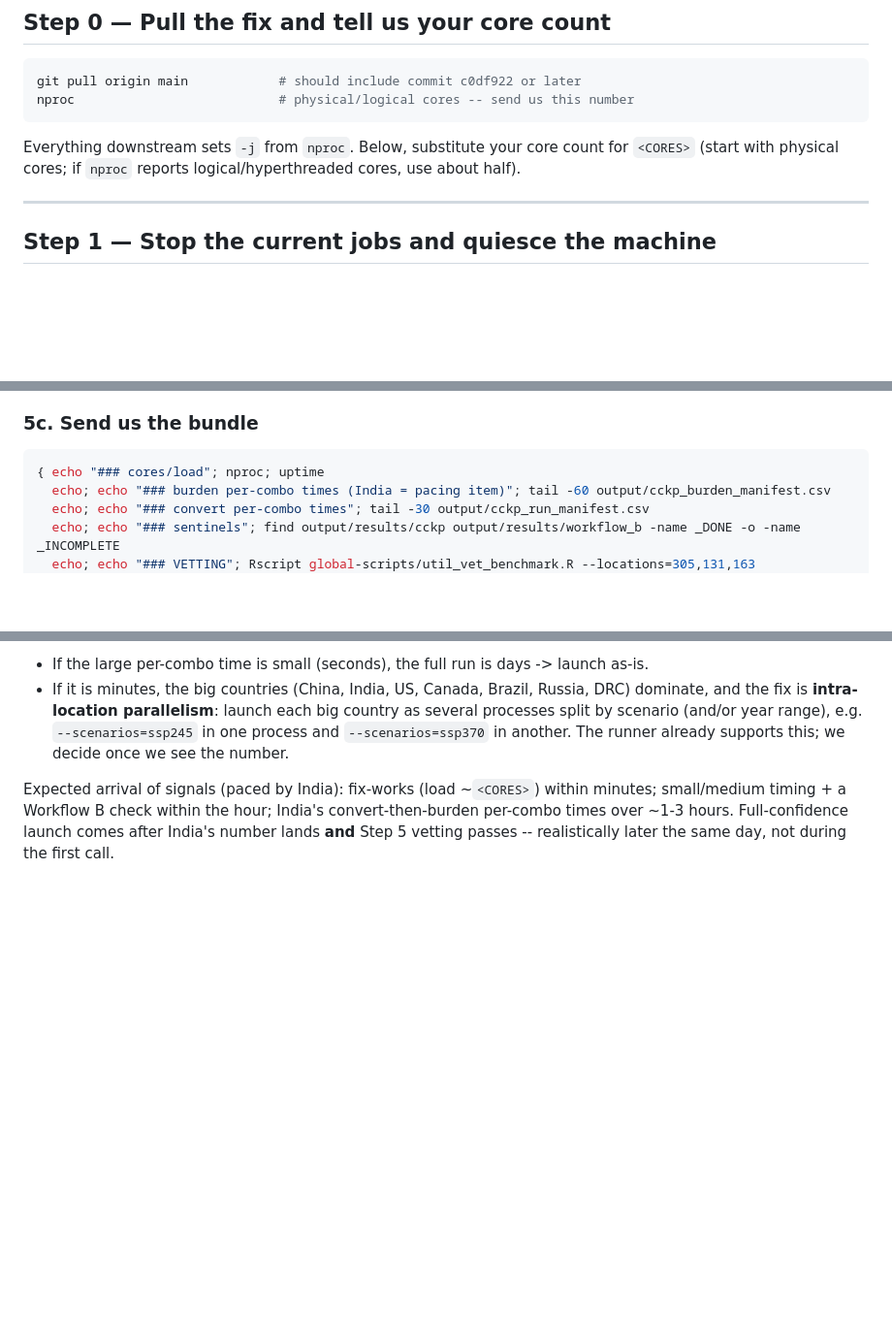
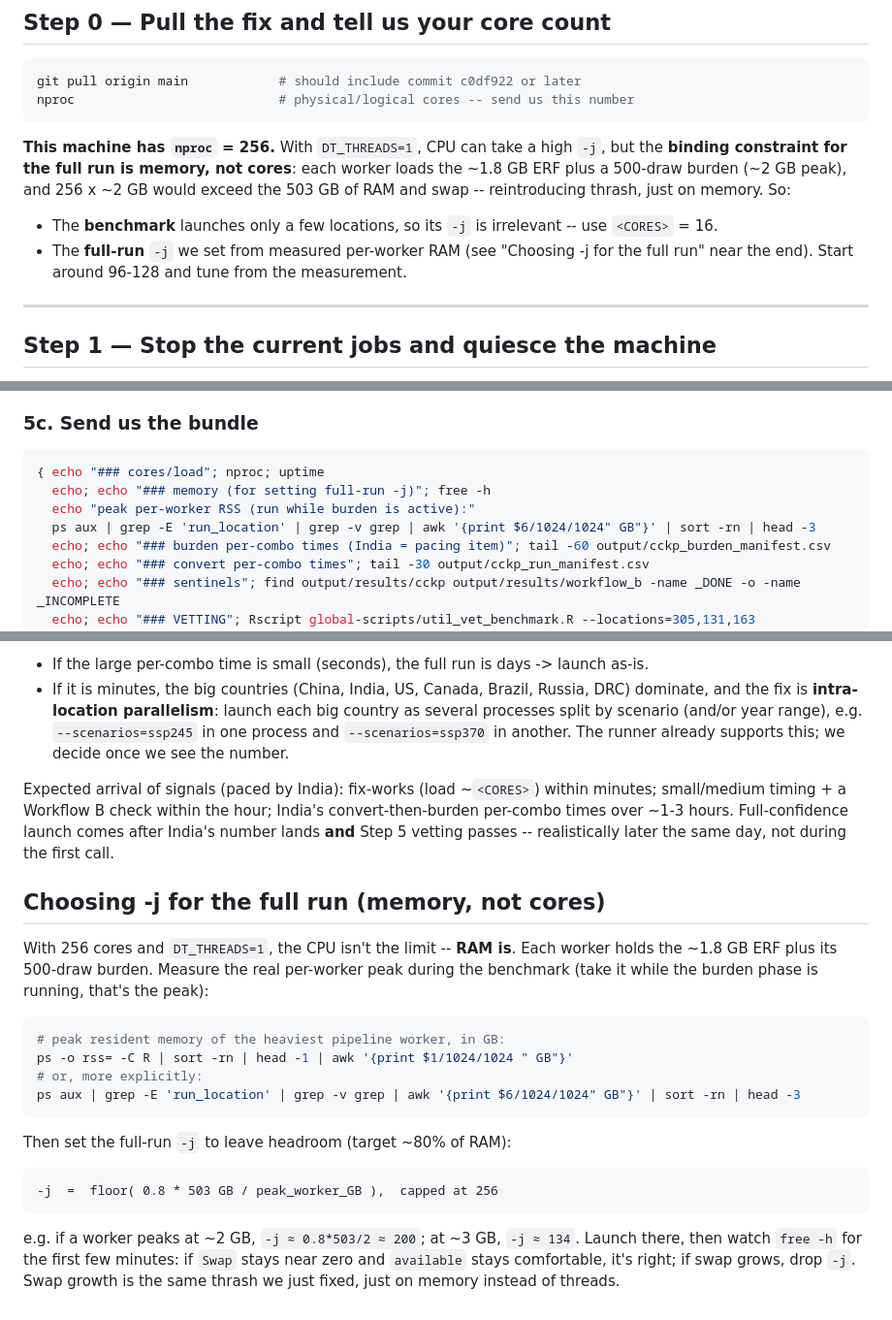
Before and after one commit to aaron-oz/2026-climate-health-burden-projections, a Markdown page: benchmark-plan-for-caspar.md, 3 parts joined by grey strips. Shown at 97% size. Rendered like a GitHub page; blank space fills up the shorter version.

Commit message:
nproc=256: full-run -j is memory-bound, not core-bound
With DT_THREADS=1 the CPU can take a high -j, but each worker holds the ~1.8GB
ERF + 500-draw burden (~2GB), so 256 workers would exceed 503GB RAM and swap.
Set full-run -j from measured per-worker RSS (~0.8*503/peak_GB, capped 256);
benchmark -j is irrelevant (few locations, use 16). Report bundle now captures
free -h + per-worker RSS.

Co-Authored-By: Claude Opus 4.8 <noreply@anthropic.com>

````diff
--- a/benchmark-plan-for-caspar.md
+++ b/benchmark-plan-for-caspar.md
@@ -24,9 +24,14 @@ git pull origin main            # should include commit c0df922 or later
 nproc                           # physical/logical cores -- send us this number
 ```
 
-Everything downstream sets `-j` from `nproc`. Below, substitute your core count
-for `<CORES>` (start with physical cores; if `nproc` reports logical/hyperthreaded
-cores, use about half).
+**This machine has `nproc` = 256.** With `DT_THREADS=1`, CPU can take a high `-j`,
+but the **binding constraint for the full run is memory, not cores**: each worker
+loads the ~1.8 GB ERF plus a 500-draw burden (~2 GB peak), and 256 x ~2 GB would
+exceed the 503 GB of RAM and swap -- reintroducing thrash, just on memory. So:
+- The **benchmark** launches only a few locations, so its `-j` is irrelevant --
+  use `<CORES>` = 16.
+- The **full-run** `-j` we set from measured per-worker RAM (see "Choosing -j for
+  the full run" near the end). Start around 96-128 and tune from the measurement.
 
 ---
 
@@ -239,6 +244,9 @@ benchmark. `--model`/`--scenario` point it at the CCKP combo output.)
 
 ```bash
 { echo "### cores/load"; nproc; uptime
+  echo; echo "### memory (for setting full-run -j)"; free -h
+  echo "peak per-worker RSS (run while burden is active):"
+  ps aux | grep -E 'run_location' | grep -v grep | awk '{print $6/1024/1024" GB"}' | sort -rn | head -3
   echo; echo "### burden per-combo times (India = pacing item)"; tail -60 output/cckp_burden_manifest.csv
   echo; echo "### convert per-combo times"; tail -30 output/cckp_run_manifest.csv
   echo; echo "### sentinels"; find output/results/cckp output/results/workflow_b -name _DONE -o -name _INCOMPLETE
@@ -389,3 +397,28 @@ minutes; small/medium timing + a Workflow B check within the hour; India's
 convert-then-burden per-combo times over ~1-3 hours. Full-confidence launch comes
 after India's number lands **and** Step 5 vetting passes -- realistically later
 the same day, not during the first call.
+
+## Choosing -j for the full run (memory, not cores)
+
+With 256 cores and `DT_THREADS=1`, the CPU isn't the limit -- **RAM is**. Each
+worker holds the ~1.8 GB ERF plus its 500-draw burden. Measure the real
+per-worker peak during the benchmark (take it while the burden phase is running,
+that's the peak):
+
+```bash
+# peak resident memory of the heaviest pipeline worker, in GB:
+ps -o rss= -C R | sort -rn | head -1 | awk '{print $1/1024/1024 " GB"}'
+# or, more explicitly:
+ps aux | grep -E 'run_location' | grep -v grep | awk '{print $6/1024/1024" GB"}' | sort -rn | head -3
+```
+
+Then set the full-run `-j` to leave headroom (target ~80% of RAM):
+
+```
+-j  =  floor( 0.8 * 503 GB / peak_worker_GB ),  capped at 256
+```
+
+e.g. if a worker peaks at ~2 GB, `-j ≈ 0.8*503/2 ≈ 200`; at ~3 GB, `-j ≈ 134`.
+Launch there, then watch `free -h` for the first few minutes: if `Swap` stays
+near zero and `available` stays comfortable, it's right; if swap grows, drop `-j`.
+Swap growth is the same thrash we just fixed, just on memory instead of threads.
````
